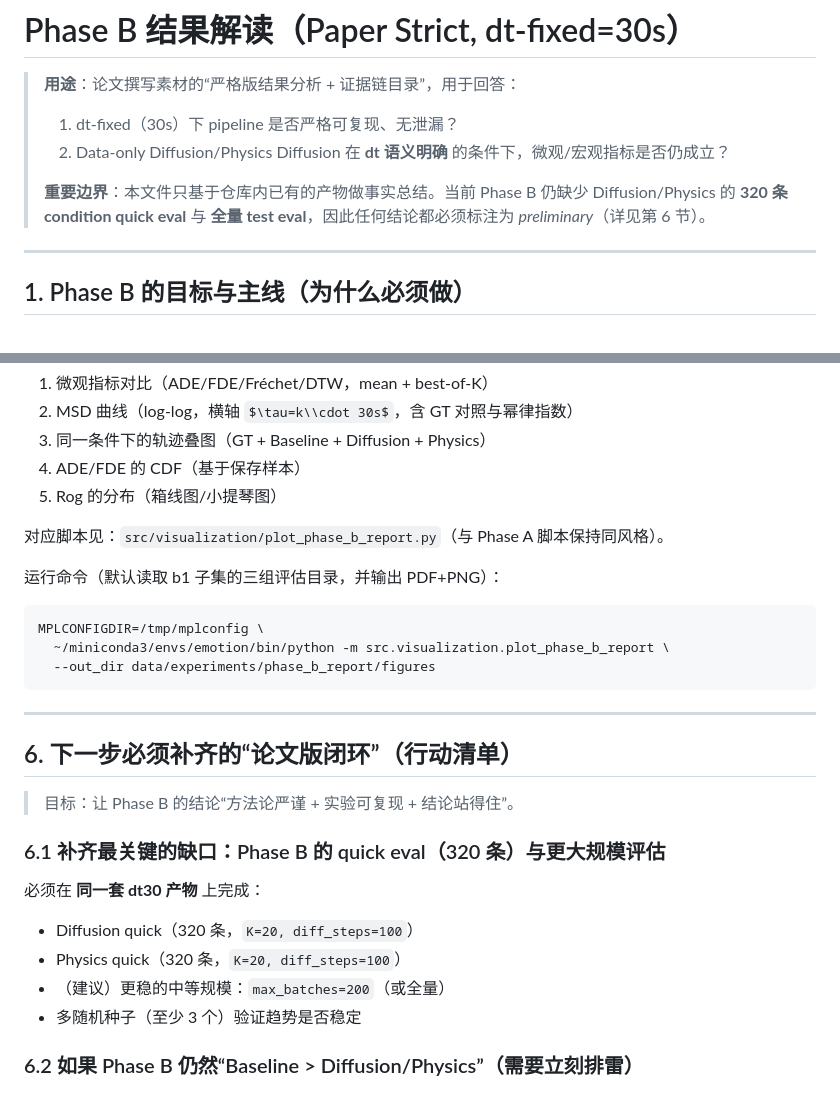
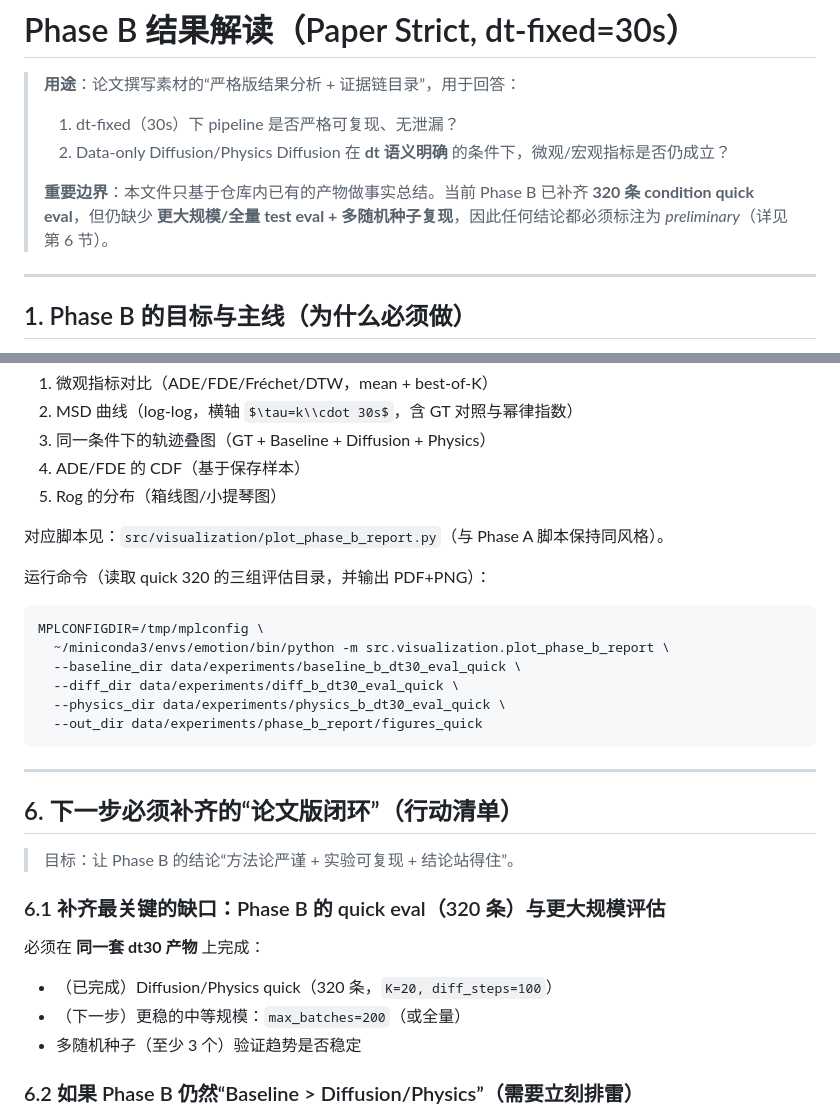
Before and after one commit to wujlin/Mobility_v3, a Markdown page: docs/PHASE_B_RESULTS.md, 2 parts joined by grey strips. GitHub-like rendering; some formulas as TeX source.

Commit message:
conclusion for phaseA and phaseB

````diff
--- a/docs/PHASE_B_RESULTS.md
+++ b/docs/PHASE_B_RESULTS.md
@@ -4,7 +4,7 @@
 > 1) dt-fixed（30s）下 pipeline 是否严格可复现、无泄漏？
 > 2) Data-only Diffusion/Physics Diffusion 在 **dt 语义明确** 的条件下，微观/宏观指标是否仍成立？
 >
-> **重要边界**：本文件只基于仓库内已有的产物做事实总结。当前 Phase B 仍缺少 Diffusion/Physics 的 **320 条 condition quick eval** 与 **全量 test eval**，因此任何结论都必须标注为 *preliminary*（详见第 6 节）。
+> **重要边界**：本文件只基于仓库内已有的产物做事实总结。当前 Phase B 已补齐 **320 条 condition quick eval**，但仍缺少 **更大规模/全量 test eval + 多随机种子复现**，因此任何结论都必须标注为 *preliminary*（详见第 6 节）。
 
 ---
 
@@ -142,12 +138,15 @@ Phase B 的“论文级图件”建议与 Phase A 保持同一风格，至少包
 
 对应脚本见：`src/visualization/plot_phase_b_report.py`（与 Phase A 脚本保持同风格）。
 
-运行命令（默认读取 b1 子集的三组评估目录，并输出 PDF+PNG）：
+运行命令（读取 quick 320 的三组评估目录，并输出 PDF+PNG）：
 
 ```bash
 MPLCONFIGDIR=/tmp/mplconfig \
   ~/miniconda3/envs/emotion/bin/python -m src.visualization.plot_phase_b_report \
-  --out_dir data/experiments/phase_b_report/figures
+  --baseline_dir data/experiments/baseline_b_dt30_eval_quick \
+  --diff_dir data/experiments/diff_b_dt30_eval_quick \
+  --physics_dir data/experiments/physics_b_dt30_eval_quick \
+  --out_dir data/experiments/phase_b_report/figures_quick
 ```
 
 ---
@@ -160,9 +159,8 @@ MPLCONFIGDIR=/tmp/mplconfig \
 
 必须在 **同一套 dt30 产物** 上完成：
 
-- Diffusion quick（320 条，`K=20, diff_steps=100`）
-- Physics quick（320 条，`K=20, diff_steps=100`）
-- （建议）更稳的中等规模：`max_batches=200`（或全量）
+- （已完成）Diffusion/Physics quick（320 条，`K=20, diff_steps=100`）
+- （下一步）更稳的中等规模：`max_batches=200`（或全量）
 - 多随机种子（至少 3 个）验证趋势是否稳定
 
 ### 6.2 如果 Phase B 仍然“Baseline > Diffusion/Physics”（需要立刻排雷）
````
Also changed, not shown: other parts of docs/PHASE_B_RESULTS.md (+25 -29 lines).
